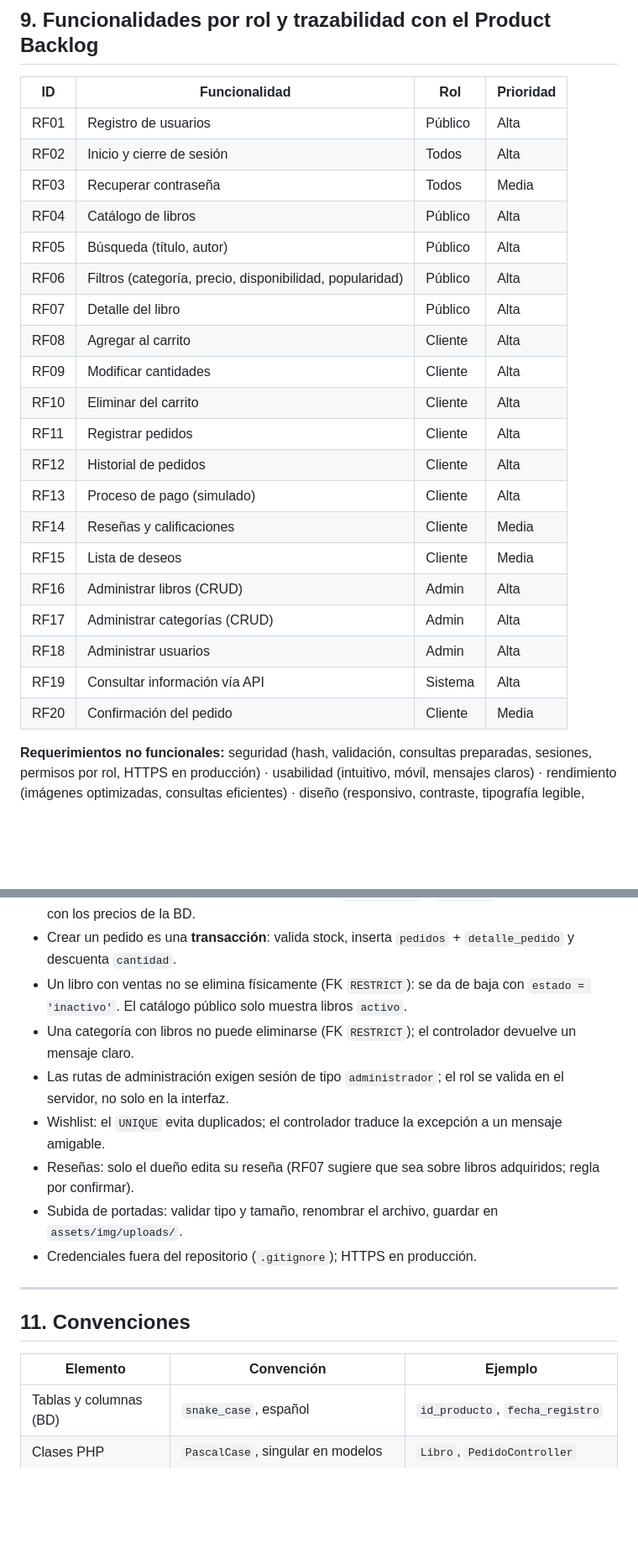
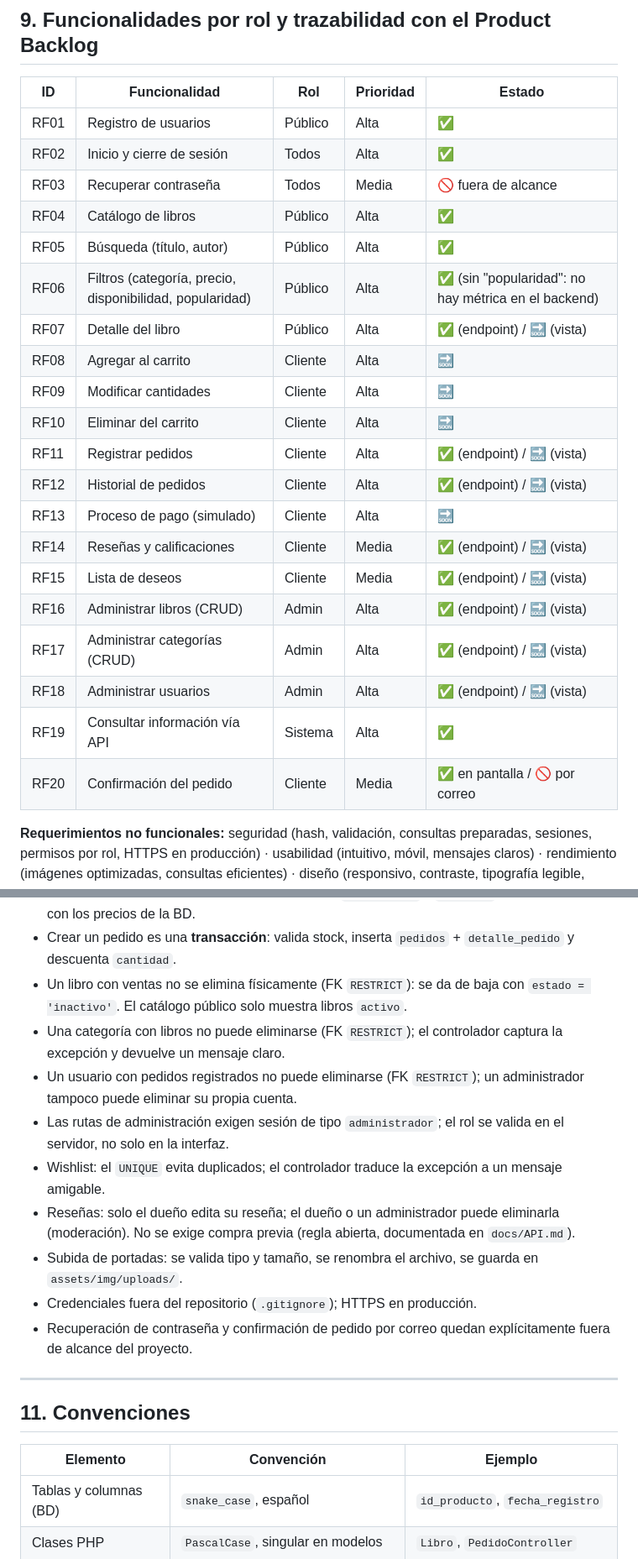
Before and after one commit to Mh265/tienda-el-faro-literario, a Markdown page: readme.md, 2 parts joined by grey strips. Shown at 84% size. GitHub-like rendering; blank space fills up the shorter version.

```diff
--- a/readme.md
+++ b/readme.md
@@ -171,28 +154,28 @@ Formato: JSON. Los contratos definitivos se documentan en `docs/API.md` y en el
 
 ## 9. Funcionalidades por rol y trazabilidad con el Product Backlog
 
-| ID   | Funcionalidad                          | Rol      | Prioridad |
-|------|----------------------------------------|----------|-----------|
-| RF01 | Registro de usuarios                   | Público  | Alta      |
-| RF02 | Inicio y cierre de sesión              | Todos    | Alta      |
-| RF03 | Recuperar contraseña                   | Todos    | Media     |
-| RF04 | Catálogo de libros                     | Público  | Alta      |
-| RF05 | Búsqueda (título, autor)               | Público  | Alta      |
-| RF06 | Filtros (categoría, precio, disponibilidad, popularidad) | Público | Alta |
-| RF07 | Detalle del libro                      | Público  | Alta      |
-| RF08 | Agregar al carrito                     | Cliente  | Alta      |
-| RF09 | Modificar cantidades                   | Cliente  | Alta      |
-| RF10 | Eliminar del carrito                   | Cliente  | Alta      |
-| RF11 | Registrar pedidos                      | Cliente  | Alta      |
-| RF12 | Historial de pedidos                   | Cliente  | Alta      |
-| RF13 | Proceso de pago (simulado)             | Cliente  | Alta      |
-| RF14 | Reseñas y calificaciones               | Cliente  | Media     |
-| RF15 | Lista de deseos                        | Cliente  | Media     |
-| RF16 | Administrar libros (CRUD)              | Admin    | Alta      |
-| RF17 | Administrar categorías (CRUD)          | Admin    | Alta      |
-| RF18 | Administrar usuarios                   | Admin    | Alta      |
-| RF19 | Consultar información vía API          | Sistema  | Alta      |
-| RF20 | Confirmación del pedido                | Cliente  | Media     |
+| ID   | Funcionalidad                          | Rol      | Prioridad | Estado |
+|------|------------------------------------------|----------|-----------|--------|
+| RF01 | Registro de usuarios                   | Público  | Alta      | ✅ |
+| RF02 | Inicio y cierre de sesión              | Todos    | Alta      | ✅ |
+| RF03 | Recuperar contraseña                   | Todos    | Media     | 🚫 fuera de alcance |
+| RF04 | Catálogo de libros                     | Público  | Alta      | ✅ |
+| RF05 | Búsqueda (título, autor)               | Público  | Alta      | ✅ |
+| RF06 | Filtros (categoría, precio, disponibilidad, popularidad) | Público | Alta | ✅ (sin "popularidad": no hay métrica en el backend) |
+| RF07 | Detalle del libro                      | Público  | Alta      | ✅ (endpoint) / 🔜 (vista) |
+| RF08 | Agregar al carrito                     | Cliente  | Alta      | 🔜 |
+| RF09 | Modificar cantidades                   | Cliente  | Alta      | 🔜 |
+| RF10 | Eliminar del carrito                   | Cliente  | Alta      | 🔜 |
+| RF11 | Registrar pedidos                      | Cliente  | Alta      | ✅ (endpoint) / 🔜 (vista) |
+| RF12 | Historial de pedidos                   | Cliente  | Alta      | ✅ (endpoint) / 🔜 (vista) |
+| RF13 | Proceso de pago (simulado)             | Cliente  | Alta      | 🔜 |
+| RF14 | Reseñas y calificaciones               | Cliente  | Media     | ✅ (endpoint) / 🔜 (vista) |
+| RF15 | Lista de deseos                        | Cliente  | Media     | ✅ (endpoint) / 🔜 (vista) |
+| RF16 | Administrar libros (CRUD)              | Admin    | Alta      | ✅ (endpoint) / 🔜 (vista) |
+| RF17 | Administrar categorías (CRUD)          | Admin    | Alta      | ✅ (endpoint) / 🔜 (vista) |
+| RF18 | Administrar usuarios                   | Admin    | Alta      | ✅ (endpoint) / 🔜 (vista) |
+| RF19 | Consultar información vía API          | Sistema  | Alta      | ✅ |
+| RF20 | Confirmación del pedido                | Cliente  | Media     | ✅ en pantalla / 🚫 por correo |
 
 **Requerimientos no funcionales:** seguridad (hash, validación, consultas preparadas, sesiones, permisos por rol, HTTPS en producción) · usabilidad (intuitivo, móvil, mensajes claros) · rendimiento (imágenes optimizadas, consultas eficientes) · diseño (responsivo, contraste, tipografía legible, navegación consistente, tarjetas, formularios organizados).
 
@@ -205,19 +188,21 @@ Formato: JSON. Los contratos definitivos se documentan en `docs/API.md` y en el
 - El cliente **nunca envía precios ni totales**: envía `id_producto` y `cantidad`; el servidor calcula con los precios de la BD.
 - Crear un pedido es una **transacción**: valida stock, inserta `pedidos` + `detalle_pedido` y descuenta `cantidad`.
 - Un libro con ventas no se elimina físicamente (FK `RESTRICT`): se da de baja con `estado = 'inactivo'`. El catálogo público solo muestra libros `activo`.
-- Una categoría con libros no puede eliminarse (FK `RESTRICT`); el controlador devuelve un mensaje claro.
+- Una categoría con libros no puede eliminarse (FK `RESTRICT`); el controlador captura la excepción y devuelve un mensaje claro.
+- Un usuario con pedidos registrados no puede eliminarse (FK `RESTRICT`); un administrador tampoco puede eliminar su propia cuenta.
 - Las rutas de administración exigen sesión de tipo `administrador`; el rol se valida en el servidor, no solo en la interfaz.
 - Wishlist: el `UNIQUE` evita duplicados; el controlador traduce la excepción a un mensaje amigable.
-- Reseñas: solo el dueño edita su reseña (RF07 sugiere que sea sobre libros adquiridos; regla por confirmar).
-- Subida de portadas: validar tipo y tamaño, renombrar el archivo, guardar en `assets/img/uploads/`.
+- Reseñas: solo el dueño edita su reseña; el dueño o un administrador puede eliminarla (moderación). No se exige compra previa (regla abierta, documentada en `docs/API.md`).
+- Subida de portadas: se valida tipo y tamaño, se renombra el archivo, se guarda en `assets/img/uploads/`.
 - Credenciales fuera del repositorio (`.gitignore`); HTTPS en producción.
+- Recuperación de contraseña y confirmación de pedido por correo quedan explícitamente fuera de alcance del proyecto.
 
 ---
 
 ## 11. Convenciones
 
 | Elemento                | Convención                          | Ejemplo                          |
-|-------------------------|-------------------------------------|----------------------------------|
+|--------------------------|---------------------------------------|------------------------------------|
 | Tablas y columnas (BD)  | `snake_case`, español               | `id_producto`, `fecha_registro`  |
 | Clases PHP              | `PascalCase`, singular en modelos   | `Libro`, `PedidoController`      |
 | Métodos y variables     | `camelCase` (JS) · estilo del curso (PHP) | `obtenerPorId`, `agregarAlCarrito` |
```
Also changed, not shown: other parts of readme.md (+97 -112 lines).
